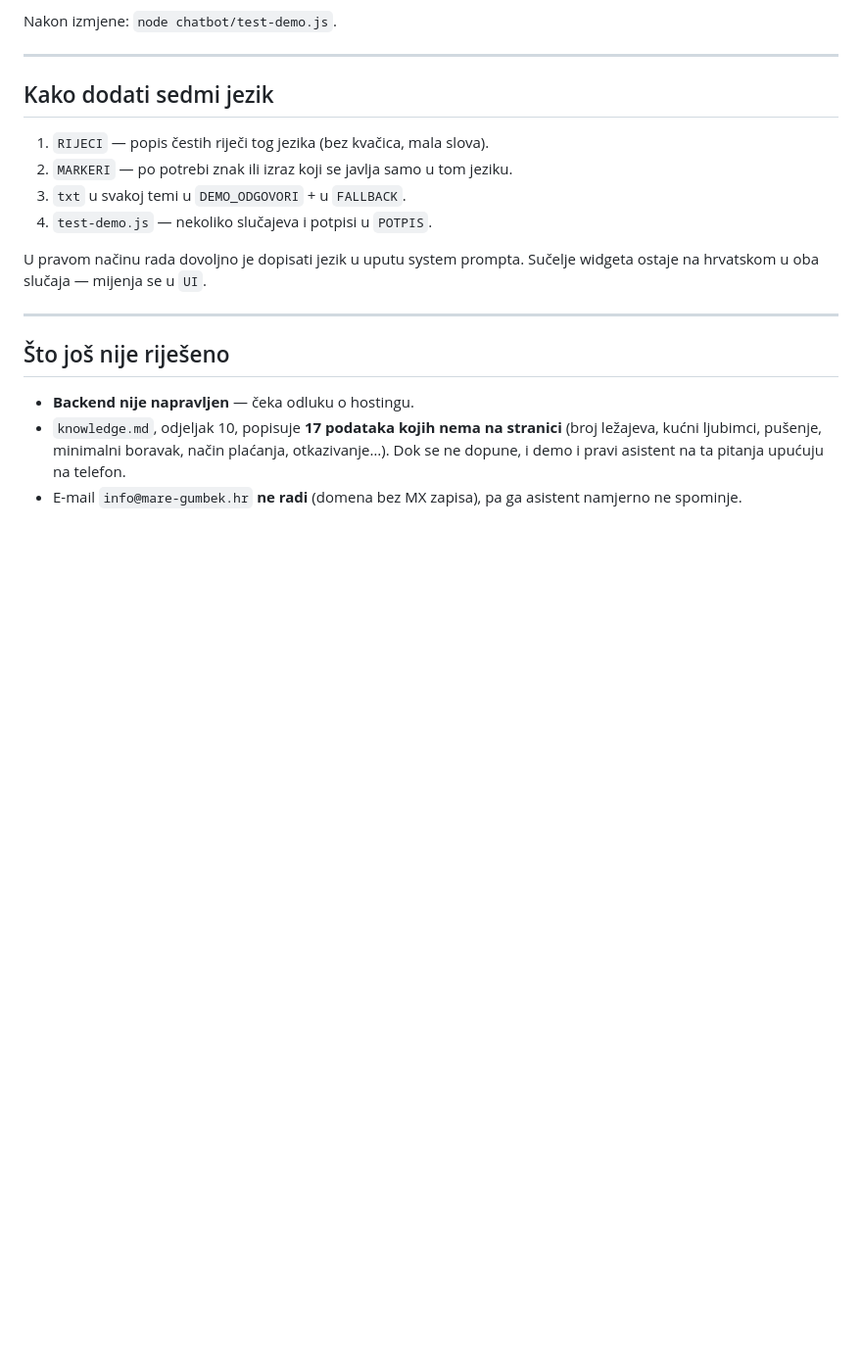
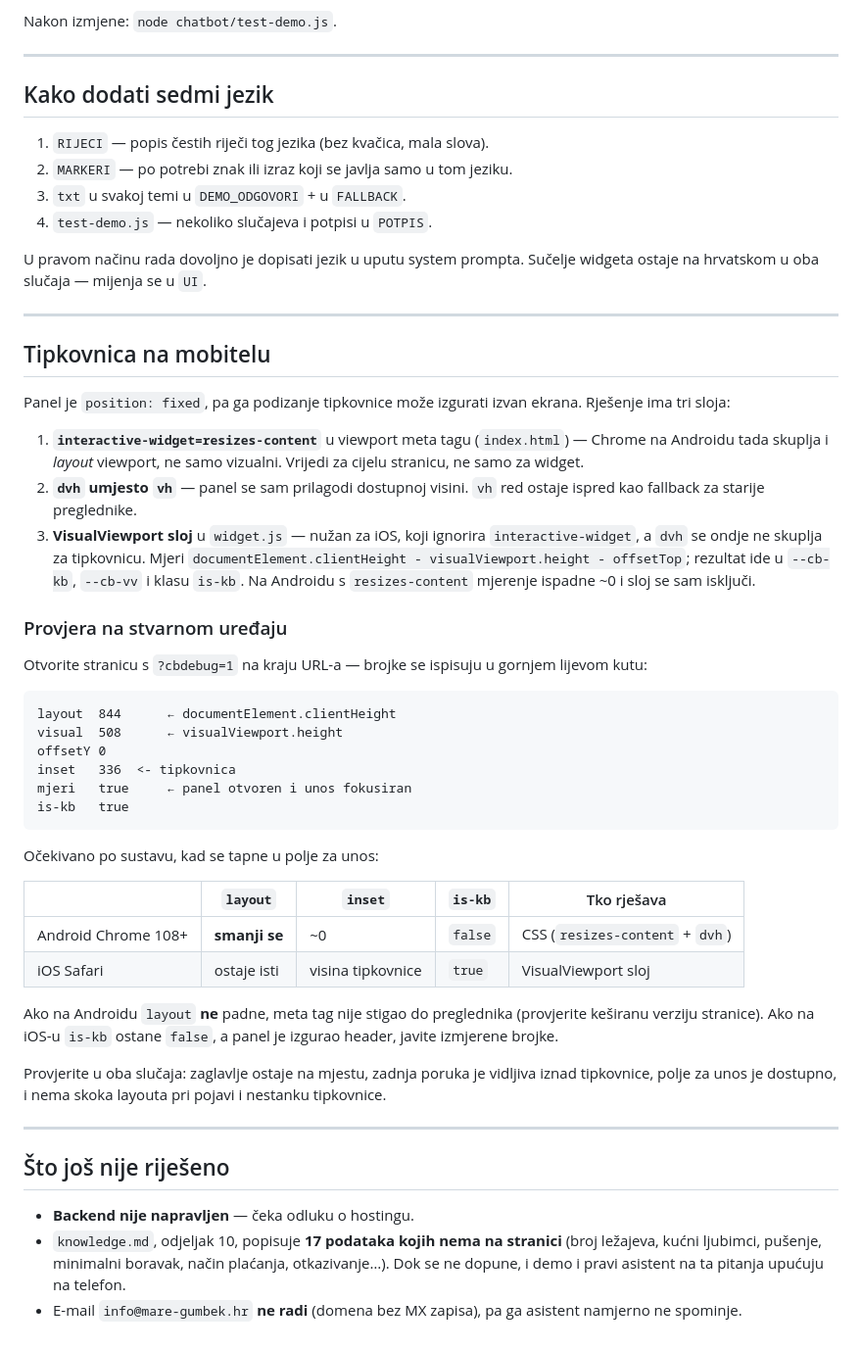
Before and after one commit to radivfil/smjestaj-predlosci, a Markdown page: 09-basic-apartmani-mare-gumbek/chatbot/README.md, the part around the change. Shown at 98% size. GitHub-like rendering; blank space fills up the shorter version.

Commit message:
docs: postupak provjere tipkovnice na stvarnom uredaju
Tri sloja rjesenja i tablica ocekivanih brojki po sustavu, uz ?cbdebug=1
ispis — da se na telefonu u pola minute vidi radi li fix i koji ga je
sloj rijesio.

Co-Authored-By: Claude Opus 5 <noreply@anthropic.com>

````diff
--- a/09-basic-apartmani-mare-gumbek/chatbot/README.md
+++ b/09-basic-apartmani-mare-gumbek/chatbot/README.md
@@ -98,6 +98,53 @@ Sučelje widgeta ostaje na hrvatskom u oba slučaja — mijenja se u `UI`.
 
 ---
 
+## Tipkovnica na mobitelu
+
+Panel je `position: fixed`, pa ga podizanje tipkovnice može izgurati izvan
+ekrana. Rješenje ima tri sloja:
+
+1. **`interactive-widget=resizes-content`** u viewport meta tagu
+   (`index.html`) — Chrome na Androidu tada skuplja i *layout* viewport, ne
+   samo vizualni. Vrijedi za cijelu stranicu, ne samo za widget.
+2. **`dvh` umjesto `vh`** — panel se sam prilagodi dostupnoj visini. `vh`
+   red ostaje ispred kao fallback za starije preglednike.
+3. **VisualViewport sloj** u `widget.js` — nužan za iOS, koji ignorira
+   `interactive-widget`, a `dvh` se ondje ne skuplja za tipkovnicu. Mjeri
+   `documentElement.clientHeight - visualViewport.height - offsetTop`;
+   rezultat ide u `--cb-kb`, `--cb-vv` i klasu `is-kb`. Na Androidu s
+   `resizes-content` mjerenje ispadne ~0 i sloj se sam isključi.
+
+### Provjera na stvarnom uređaju
+
+Otvorite stranicu s `?cbdebug=1` na kraju URL-a — brojke se ispisuju u
+gornjem lijevom kutu:
+
+```
+layout  844      ← documentElement.clientHeight
+visual  508      ← visualViewport.height
+offsetY 0
+inset   336  <- tipkovnica
+mjeri   true     ← panel otvoren i unos fokusiran
+is-kb   true
+```
+
+Očekivano po sustavu, kad se tapne u polje za unos:
+
+| | `layout` | `inset` | `is-kb` | Tko rješava |
+| --- | --- | --- | --- | --- |
+| Android Chrome 108+ | **smanji se** | ~0 | `false` | CSS (`resizes-content` + `dvh`) |
+| iOS Safari | ostaje isti | visina tipkovnice | `true` | VisualViewport sloj |
+
+Ako na Androidu `layout` **ne** padne, meta tag nije stigao do preglednika
+(provjerite keširanu verziju stranice). Ako na iOS-u `is-kb` ostane
+`false`, a panel je izgurao header, javite izmjerene brojke.
+
+Provjerite u oba slučaja: zaglavlje ostaje na mjestu, zadnja poruka je
+vidljiva iznad tipkovnice, polje za unos je dostupno, i nema skoka layouta
+pri pojavi i nestanku tipkovnice.
+
+---
+
 ## Što još nije riješeno
 
 - **Backend nije napravljen** — čeka odluku o hostingu.
````
